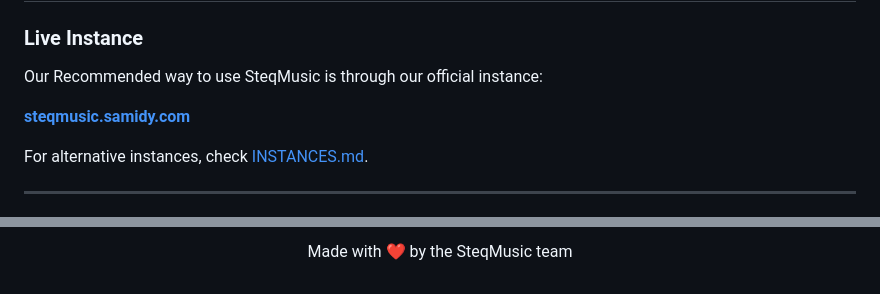
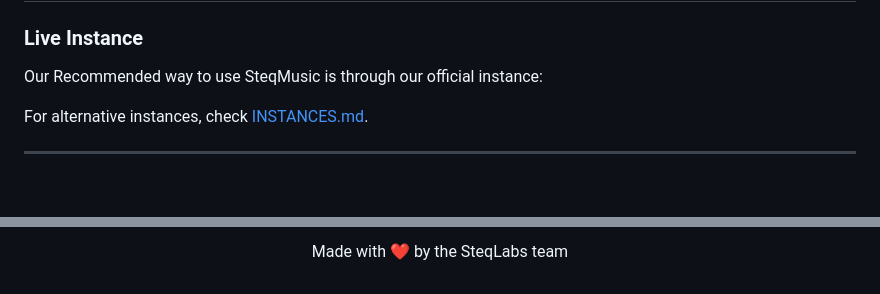
Before and after one commit to thetoyroom/SteqMusic, a Markdown page: README.md, 2 parts joined by grey strips. Rendered like a GitHub page; blank space fills up the shorter version.

```diff
--- a/README.md
+++ b/README.md
@@ -96,7 +95,6 @@
 
 Our Recommended way to use SteqMusic is through our official instance:
 
-**[steqmusic.samidy.com](https://steqmusic.samidy.com)**
 
 For alternative instances, check [INSTANCES.md](INSTANCES.md).
 
@@ -215,5 +211,5 @@ We welcome contributions from the community! Please see our [Contributing Guide]
 </p>
 
 <p align="center">
-  Made with ❤️ by the SteqMusic team
+  Made with ❤️ by the SteqLabs team
 </p>
```
Also changed, not shown: other parts of README.md (+1 -4 lines).
